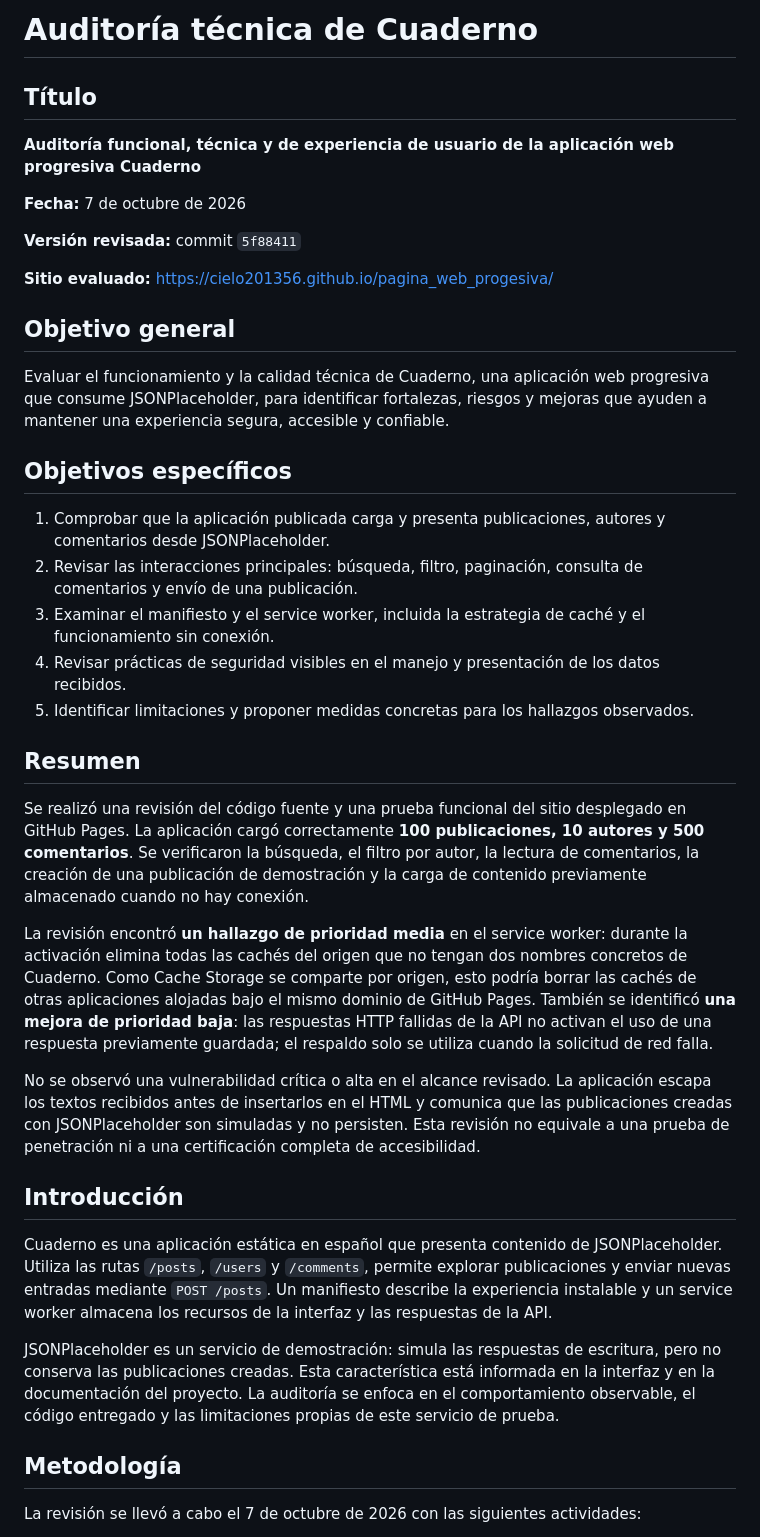
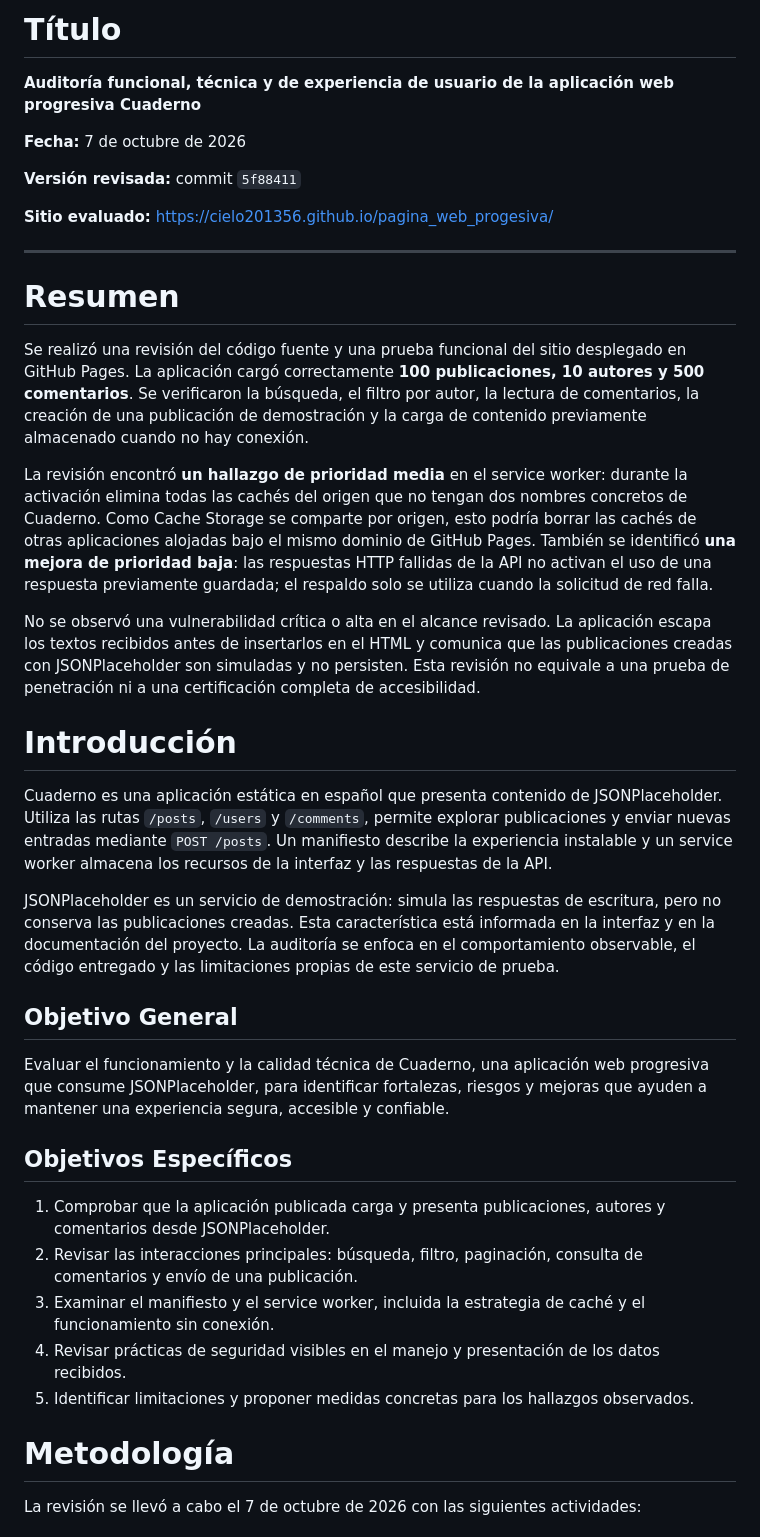
Before and after one commit to Cielo201356/pagina_web_progesiva, a Markdown page: AUDITORIA.md, the part around one of its changes. Drawn GitHub-style.

Commit message:
Reorganize audit report headings
Co-authored-by: Copilot <223556219+Copilot@users.noreply.github.com>

```diff
--- a/AUDITORIA.md
+++ b/AUDITORIA.md
@@ -1,6 +1,4 @@
-# Auditoría técnica de Cuaderno
-
-## Título
+# Título
 
 **Auditoría funcional, técnica y de experiencia de usuario de la aplicación web progresiva Cuaderno**
 
@@ -10,11 +8,27 @@
 
 **Sitio evaluado:** <https://cielo201356.github.io/pagina_web_progesiva/>
 
-## Objetivo general
+---
+
+# Resumen
+
+Se realizó una revisión del código fuente y una prueba funcional del sitio desplegado en GitHub Pages. La aplicación cargó correctamente **100 publicaciones, 10 autores y 500 comentarios**. Se verificaron la búsqueda, el filtro por autor, la lectura de comentarios, la creación de una publicación de demostración y la carga de contenido previamente almacenado cuando no hay conexión.
+
+La revisión encontró **un hallazgo de prioridad media** en el service worker: durante la activación elimina todas las cachés del origen que no tengan dos nombres concretos de Cuaderno. Como Cache Storage se comparte por origen, esto podría borrar las cachés de otras aplicaciones alojadas bajo el mismo dominio de GitHub Pages. También se identificó **una mejora de prioridad baja**: las respuestas HTTP fallidas de la API no activan el uso de una respuesta previamente guardada; el respaldo solo se utiliza cuando la solicitud de red falla.
+
+No se observó una vulnerabilidad crítica o alta en el alcance revisado. La aplicación escapa los textos recibidos antes de insertarlos en el HTML y comunica que las publicaciones creadas con JSONPlaceholder son simuladas y no persisten. Esta revisión no equivale a una prueba de penetración ni a una certificación completa de accesibilidad.
+
+# Introducción
+
+Cuaderno es una aplicación estática en español que presenta contenido de JSONPlaceholder. Utiliza las rutas `/posts`, `/users` y `/comments`, permite explorar publicaciones y enviar nuevas entradas mediante `POST /posts`. Un manifiesto describe la experiencia instalable y un service worker almacena los recursos de la interfaz y las respuestas de la API.
+
+JSONPlaceholder es un servicio de demostración: simula las respuestas de escritura, pero no conserva las publicaciones creadas. Esta característica está informada en la interfaz y en la documentación del proyecto. La auditoría se enfoca en el comportamiento observable, el código entregado y las limitaciones propias de este servicio de prueba.
+
+## Objetivo General
 
 Evaluar el funcionamiento y la calidad técnica de Cuaderno, una aplicación web progresiva que consume JSONPlaceholder, para identificar fortalezas, riesgos y mejoras que ayuden a mantener una experiencia segura, accesible y confiable.
 
-## Objetivos específicos
+## Objetivos Específicos
 
 1. Comprobar que la aplicación publicada carga y presenta publicaciones, autores y comentarios desde JSONPlaceholder.
 2. Revisar las interacciones principales: búsqueda, filtro, paginación, consulta de comentarios y envío de una publicación.
@@ -22,21 +36,7 @@ Evaluar el funcionamiento y la calidad técnica de Cuaderno, una aplicación web
 4. Revisar prácticas de seguridad visibles en el manejo y presentación de los datos recibidos.
 5. Identificar limitaciones y proponer medidas concretas para los hallazgos observados.
 
-## Resumen
-
-Se realizó una revisión del código fuente y una prueba funcional del sitio desplegado en GitHub Pages. La aplicación cargó correctamente **100 publicaciones, 10 autores y 500 comentarios**. Se verificaron la búsqueda, el filtro por autor, la lectura de comentarios, la creación de una publicación de demostración y la carga de contenido previamente almacenado cuando no hay conexión.
-
-La revisión encontró **un hallazgo de prioridad media** en el service worker: durante la activación elimina todas las cachés del origen que no tengan dos nombres concretos de Cuaderno. Como Cache Storage se comparte por origen, esto podría borrar las cachés de otras aplicaciones alojadas bajo el mismo dominio de GitHub Pages. También se identificó **una mejora de prioridad baja**: las respuestas HTTP fallidas de la API no activan el uso de una respuesta previamente guardada; el respaldo solo se utiliza cuando la solicitud de red falla.
-
-No se observó una vulnerabilidad crítica o alta en el alcance revisado. La aplicación escapa los textos recibidos antes de insertarlos en el HTML y comunica que las publicaciones creadas con JSONPlaceholder son simuladas y no persisten. Esta revisión no equivale a una prueba de penetración ni a una certificación completa de accesibilidad.
-
-## Introducción
-
-Cuaderno es una aplicación estática en español que presenta contenido de JSONPlaceholder. Utiliza las rutas `/posts`, `/users` y `/comments`, permite explorar publicaciones y enviar nuevas entradas mediante `POST /posts`. Un manifiesto describe la experiencia instalable y un service worker almacena los recursos de la interfaz y las respuestas de la API.
-
-JSONPlaceholder es un servicio de demostración: simula las respuestas de escritura, pero no conserva las publicaciones creadas. Esta característica está informada en la interfaz y en la documentación del proyecto. La auditoría se enfoca en el comportamiento observable, el código entregado y las limitaciones propias de este servicio de prueba.
-
-## Metodología
+# Metodología
 
 La revisión se llevó a cabo el 7 de octubre de 2026 con las siguientes actividades:
 
```
Also changed, not shown: other parts of AUDITORIA.md (+3 -3 lines).
